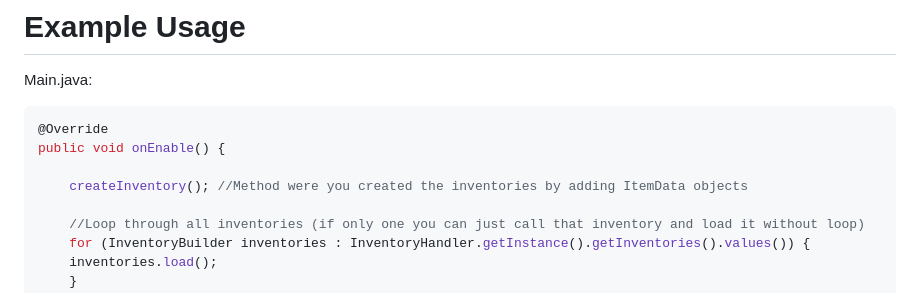
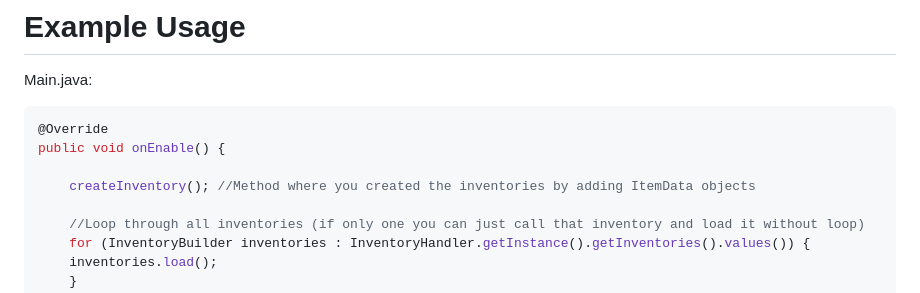
Before and after one commit to nsider4/InventoryManager, a Markdown page: README.md, the part around the change. Drawn GitHub-style.

```diff
--- a/README.md
+++ b/README.md
@@ -50,7 +50,7 @@ Main.java:
 @Override
 public void onEnable() {
 
-    createInventory(); //Method were you created the inventories by adding ItemData objects
+    createInventory(); //Method where you created the inventories by adding ItemData objects
 
     //Loop through all inventories (if only one you can just call that inventory and load it without loop)
     for (InventoryBuilder inventories : InventoryHandler.getInstance().getInventories().values()) {
```
